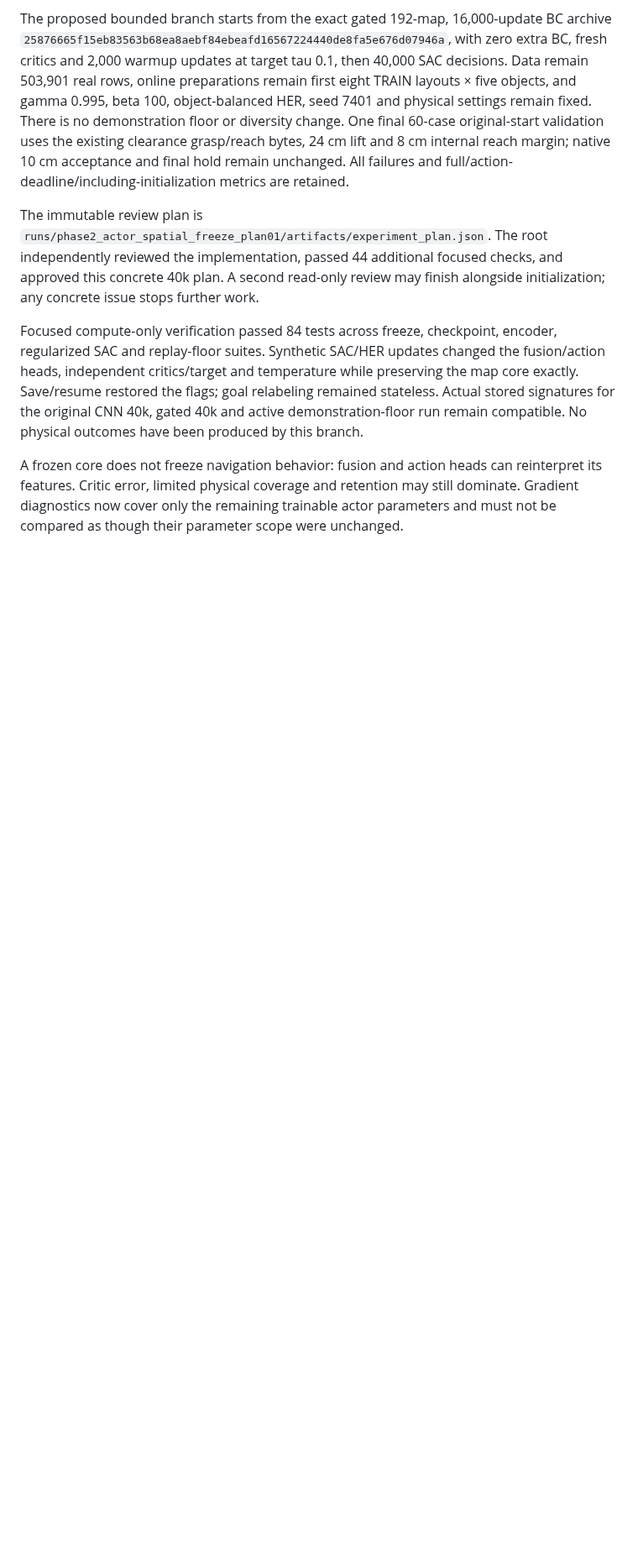
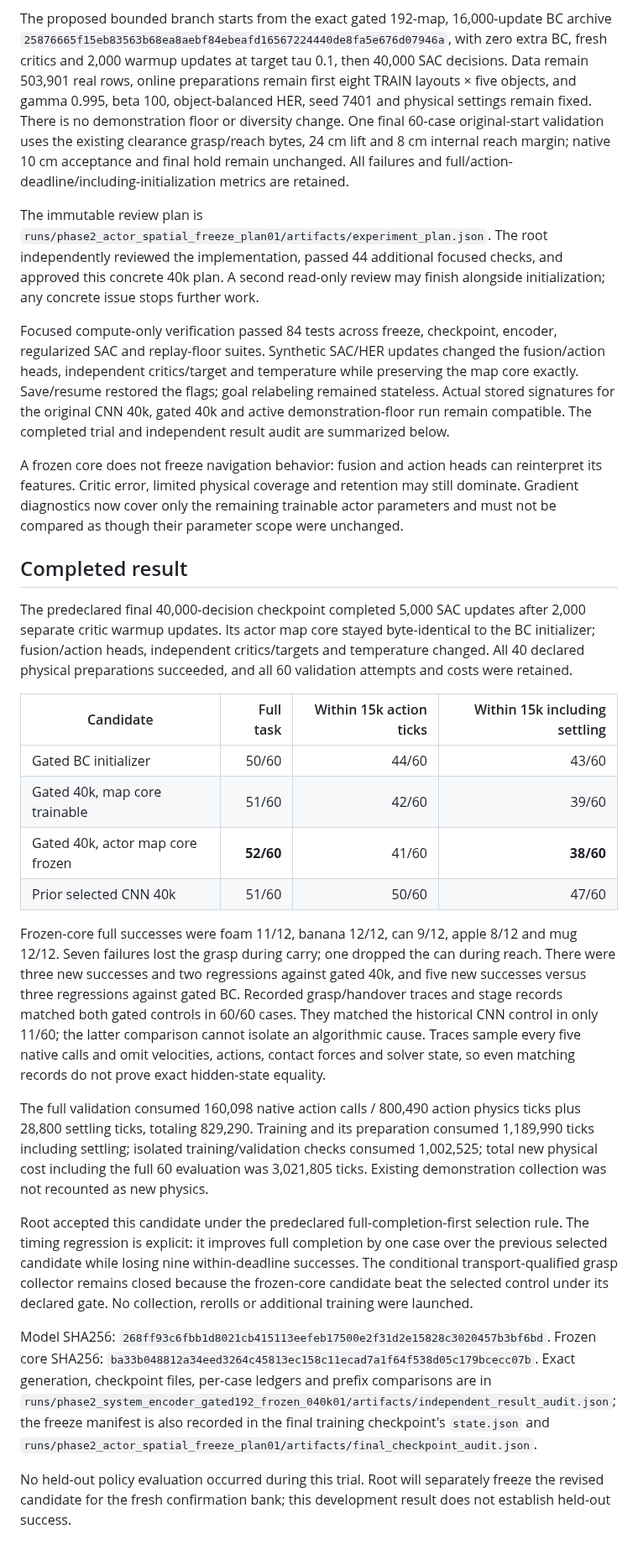
Before and after one commit to euph00/robotics_rl, a Markdown page: docs/phase2_actor_spatial_freeze.md, the part around the change. Shown at 84% size. Rendered like a GitHub page; blank space fills up the shorter version.

Commit message:
Report audited frozen-core carry result and timing tradeoff

```diff
--- a/docs/phase2_actor_spatial_freeze.md
+++ b/docs/phase2_actor_spatial_freeze.md
@@ -10,6 +10,28 @@ The proposed bounded branch starts from the exact gated 192-map, 16,000-update B
 
 The immutable review plan is `runs/phase2_actor_spatial_freeze_plan01/artifacts/experiment_plan.json`. The root independently reviewed the implementation, passed 44 additional focused checks, and approved this concrete 40k plan. A second read-only review may finish alongside initialization; any concrete issue stops further work.
 
-Focused compute-only verification passed 84 tests across freeze, checkpoint, encoder, regularized SAC and replay-floor suites. Synthetic SAC/HER updates changed the fusion/action heads, independent critics/target and temperature while preserving the map core exactly. Save/resume restored the flags; goal relabeling remained stateless. Actual stored signatures for the original CNN 40k, gated 40k and active demonstration-floor run remain compatible. No physical outcomes have been produced by this branch.
+Focused compute-only verification passed 84 tests across freeze, checkpoint, encoder, regularized SAC and replay-floor suites. Synthetic SAC/HER updates changed the fusion/action heads, independent critics/target and temperature while preserving the map core exactly. Save/resume restored the flags; goal relabeling remained stateless. Actual stored signatures for the original CNN 40k, gated 40k and active demonstration-floor run remain compatible. The completed trial and independent result audit are summarized below.
 
 A frozen core does not freeze navigation behavior: fusion and action heads can reinterpret its features. Critic error, limited physical coverage and retention may still dominate. Gradient diagnostics now cover only the remaining trainable actor parameters and must not be compared as though their parameter scope were unchanged.
+
+
+## Completed result
+
+The predeclared final 40,000-decision checkpoint completed 5,000 SAC updates after 2,000 separate critic warmup updates. Its actor map core stayed byte-identical to the BC initializer; fusion/action heads, independent critics/targets and temperature changed. All 40 declared physical preparations succeeded, and all 60 validation attempts and costs were retained.
+
+| Candidate | Full task | Within 15k action ticks | Within 15k including settling |
+| --- | ---: | ---: | ---: |
+| Gated BC initializer | 50/60 | 44/60 | 43/60 |
+| Gated 40k, map core trainable | 51/60 | 42/60 | 39/60 |
+| Gated 40k, actor map core frozen | **52/60** | 41/60 | **38/60** |
+| Prior selected CNN 40k | 51/60 | 50/60 | 47/60 |
+
+Frozen-core full successes were foam 11/12, banana 12/12, can 9/12, apple 8/12 and mug 12/12. Seven failures lost the grasp during carry; one dropped the can during reach. There were three new successes and two regressions against gated 40k, and five new successes versus three regressions against gated BC. Recorded grasp/handover traces and stage records matched both gated controls in 60/60 cases. They matched the historical CNN control in only 11/60; the latter comparison cannot isolate an algorithmic cause. Traces sample every five native calls and omit velocities, actions, contact forces and solver state, so even matching records do not prove exact hidden-state equality.
+
+The full validation consumed 160,098 native action calls / 800,490 action physics ticks plus 28,800 settling ticks, totaling 829,290. Training and its preparation consumed 1,189,990 ticks including settling; isolated training/validation checks consumed 1,002,525; total new physical cost including the full 60 evaluation was 3,021,805 ticks. Existing demonstration collection was not recounted as new physics.
+
+Root accepted this candidate under the predeclared full-completion-first selection rule. The timing regression is explicit: it improves full completion by one case over the previous selected candidate while losing nine within-deadline successes. The conditional transport-qualified grasp collector remains closed because the frozen-core candidate beat the selected control under its declared gate. No collection, rerolls or additional training were launched.
+
+Model SHA256: `268ff93c6fbb1d8021cb415113eefeb17500e2f31d2e15828c3020457b3bf6bd`. Frozen core SHA256: `ba33b048812a34eed3264c45813ec158c11ecad7a1f64f538d05c179bcecc07b`. Exact generation, checkpoint files, per-case ledgers and prefix comparisons are in `runs/phase2_system_encoder_gated192_frozen_040k01/artifacts/independent_result_audit.json`; the freeze manifest is also recorded in the final training checkpoint's `state.json` and `runs/phase2_actor_spatial_freeze_plan01/artifacts/final_checkpoint_audit.json`.
+
+No held-out policy evaluation occurred during this trial. Root will separately freeze the revised candidate for the fresh confirmation bank; this development result does not establish held-out success.
```
